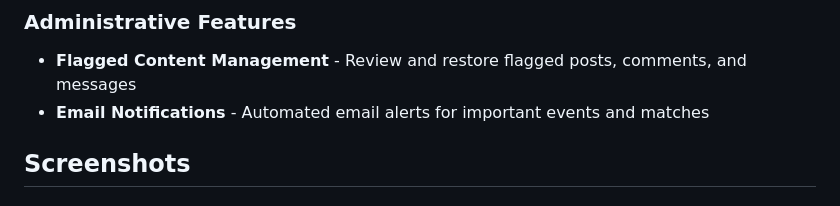
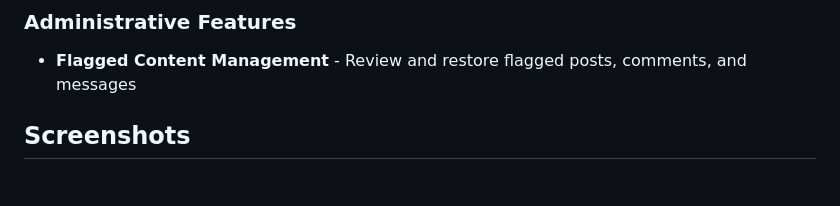
Before and after one commit to SayedA345qq/Lost-Found-CSE-Final-Year-PUC, a Markdown page: README.md, the part around the change. GitHub-like rendering.

```diff
--- a/README.md
+++ b/README.md
@@ -28,7 +28,6 @@ A modern web application built with Laravel that helps people find their lost it
 
 ### Administrative Features
 - **Flagged Content Management** - Review and restore flagged posts, comments, and messages
-- **Email Notifications** - Automated email alerts for important events and matches
 
 ## Screenshots
 
```
